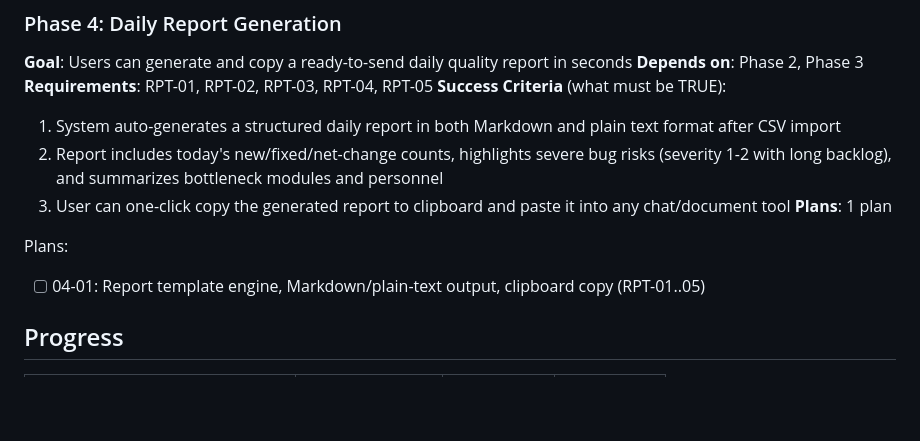
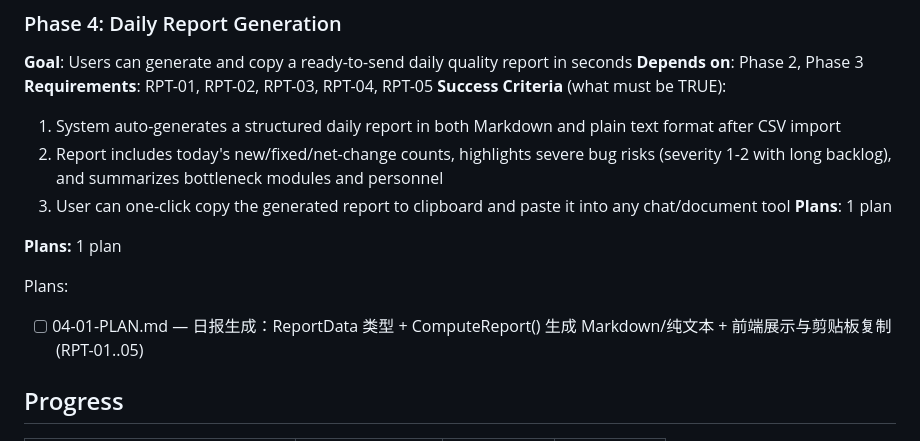
Before and after one commit to meltingBlue3/go-bug-analysis, a Markdown page: .planning/ROADMAP.md, the part around the change. Drawn GitHub-style; blank space fills up the shorter version.

Commit message:
docs(04): create phase plan for daily report generation
Co-authored-by: Cursor <cursoragent@cursor.com>

```diff
--- a/.planning/ROADMAP.md
+++ b/.planning/ROADMAP.md
@@ -67,8 +67,10 @@ Plans:
   3. User can one-click copy the generated report to clipboard and paste it into any chat/document tool
 **Plans**: 1 plan
 
+**Plans:** 1 plan
+
 Plans:
-- [ ] 04-01: Report template engine, Markdown/plain-text output, clipboard copy (RPT-01..05)
+- [ ] 04-01-PLAN.md — 日报生成：ReportData 类型 + ComputeReport() 生成 Markdown/纯文本 + 前端展示与剪贴板复制 (RPT-01..05)
 
 ## Progress
 
```
Also changed, not shown: 1 other file.
